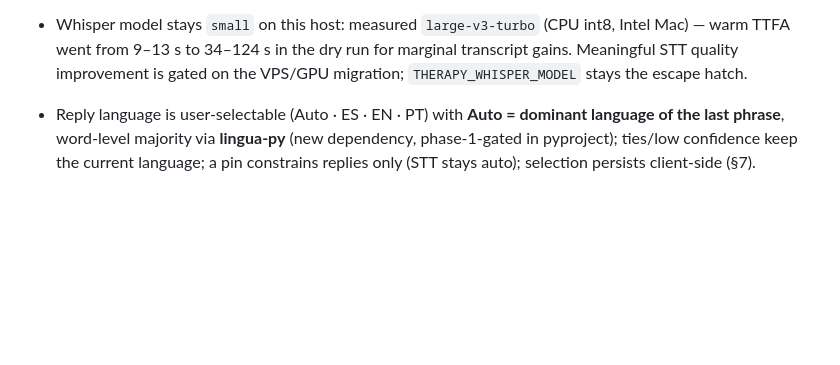
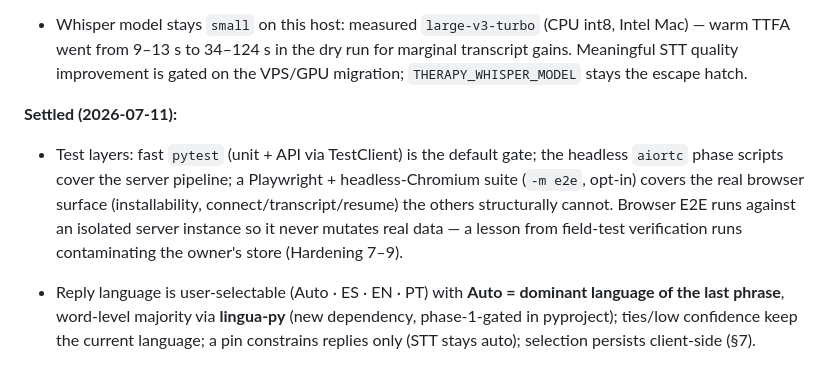
Before and after one commit to jsugg/TheraPy, a Markdown page: docs/SPEC.md, the part around one of its changes. Drawn GitHub-style; blank space fills up the shorter version.

```diff
--- a/docs/SPEC.md
+++ b/docs/SPEC.md
@@ -231,6 +233,9 @@ A second knowledge store, deliberately separate from the user model: the user mo
 
 **Settled (2026-07-10):**
 - Whisper model stays `small` on this host: measured `large-v3-turbo` (CPU int8, Intel Mac) — warm TTFA went from 9–13 s to 34–124 s in the dry run for marginal transcript gains. Meaningful STT quality improvement is gated on the VPS/GPU migration; `THERAPY_WHISPER_MODEL` stays the escape hatch.
+
+**Settled (2026-07-11):**
+- Test layers: fast `pytest` (unit + API via TestClient) is the default gate; the headless `aiortc` phase scripts cover the server pipeline; a Playwright + headless-Chromium suite (`-m e2e`, opt-in) covers the real browser surface (installability, connect/transcript/resume) the others structurally cannot. Browser E2E runs against an isolated server instance so it never mutates real data — a lesson from field-test verification runs contaminating the owner's store (Hardening 7–9).
 
 - Reply language is user-selectable (Auto · ES · EN · PT) with **Auto = dominant language of the last phrase**, word-level majority via **lingua-py** (new dependency, phase-1-gated in pyproject); ties/low confidence keep the current language; a pin constrains replies only (STT stays auto); selection persists client-side (§7).
 
```
Also changed, not shown: other parts of docs/SPEC.md (+2 -0 lines), README.md (+19 -0 lines).
